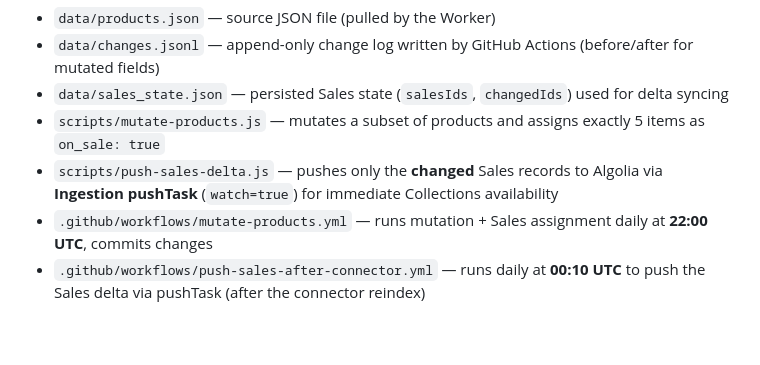
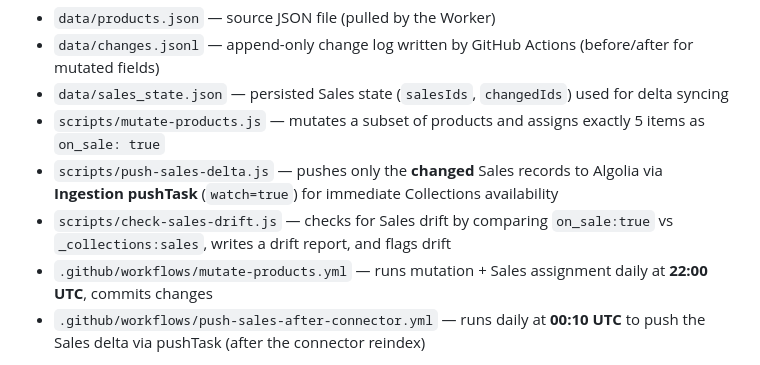
Before and after one commit to harrisrhm/algolia-json-connector, a Markdown page: README.md, the part around the change. Rendered like a GitHub page; blank space fills up the shorter version.

Commit message:
Add drift check script to README contents list

```diff
--- a/README.md
+++ b/README.md
@@ -8,6 +8,7 @@ This repo hosts sample product data used by an Algolia **JSON connector** via a
 - `data/sales_state.json` — persisted Sales state (`salesIds`, `changedIds`) used for delta syncing
 - `scripts/mutate-products.js` — mutates a subset of products and assigns exactly 5 items as `on_sale: true`
 - `scripts/push-sales-delta.js` — pushes only the **changed** Sales records to Algolia via **Ingestion pushTask** (`watch=true`) for immediate Collections availability
+- `scripts/check-sales-drift.js` — checks for Sales drift by comparing `on_sale:true` vs `_collections:sales`, writes a drift report, and flags drift
 - `.github/workflows/mutate-products.yml` — runs mutation + Sales assignment daily at **22:00 UTC**, commits changes
 - `.github/workflows/push-sales-after-connector.yml` — runs daily at **00:10 UTC** to push the Sales delta via pushTask (after the connector reindex)
 
```
